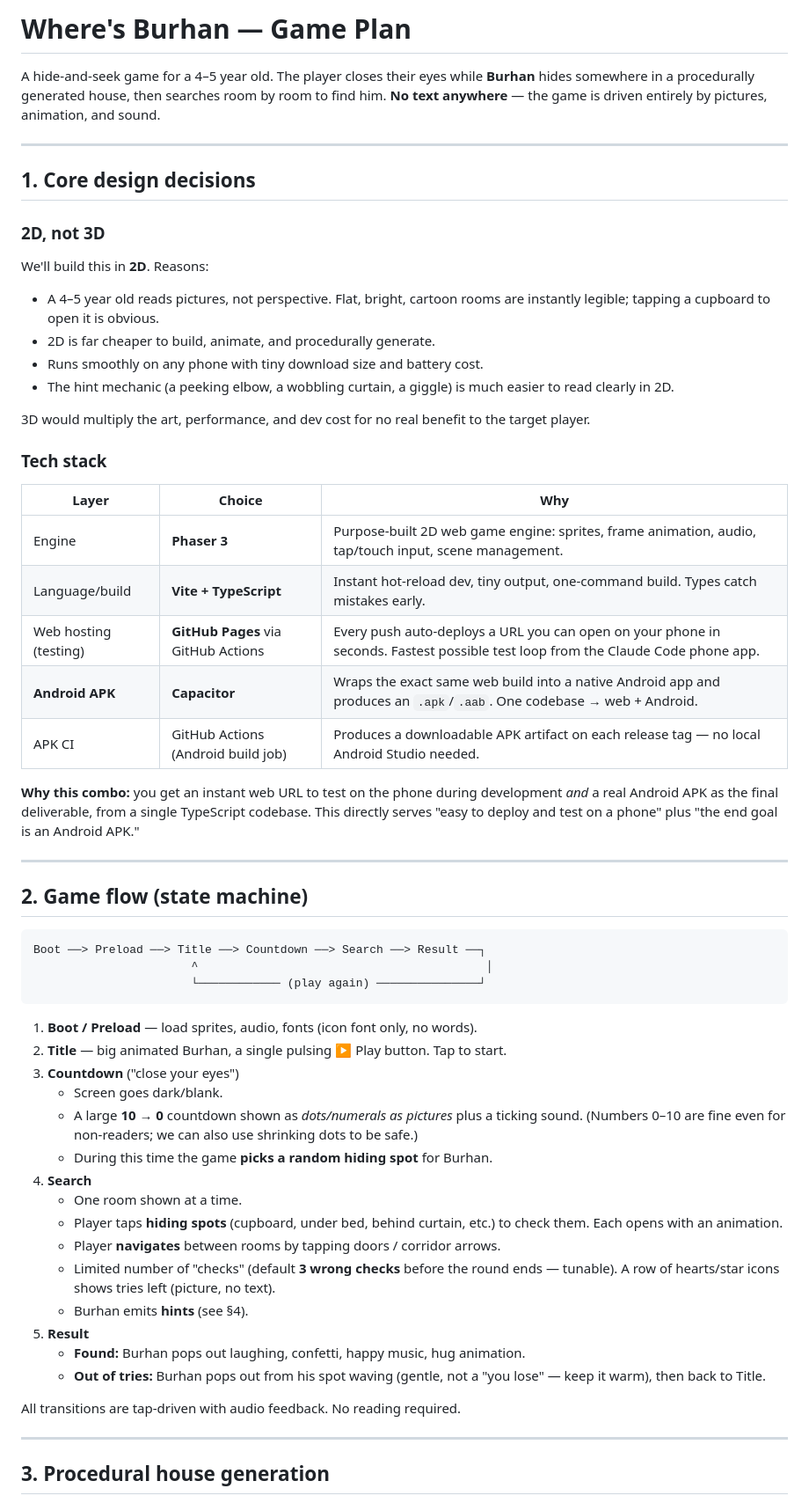
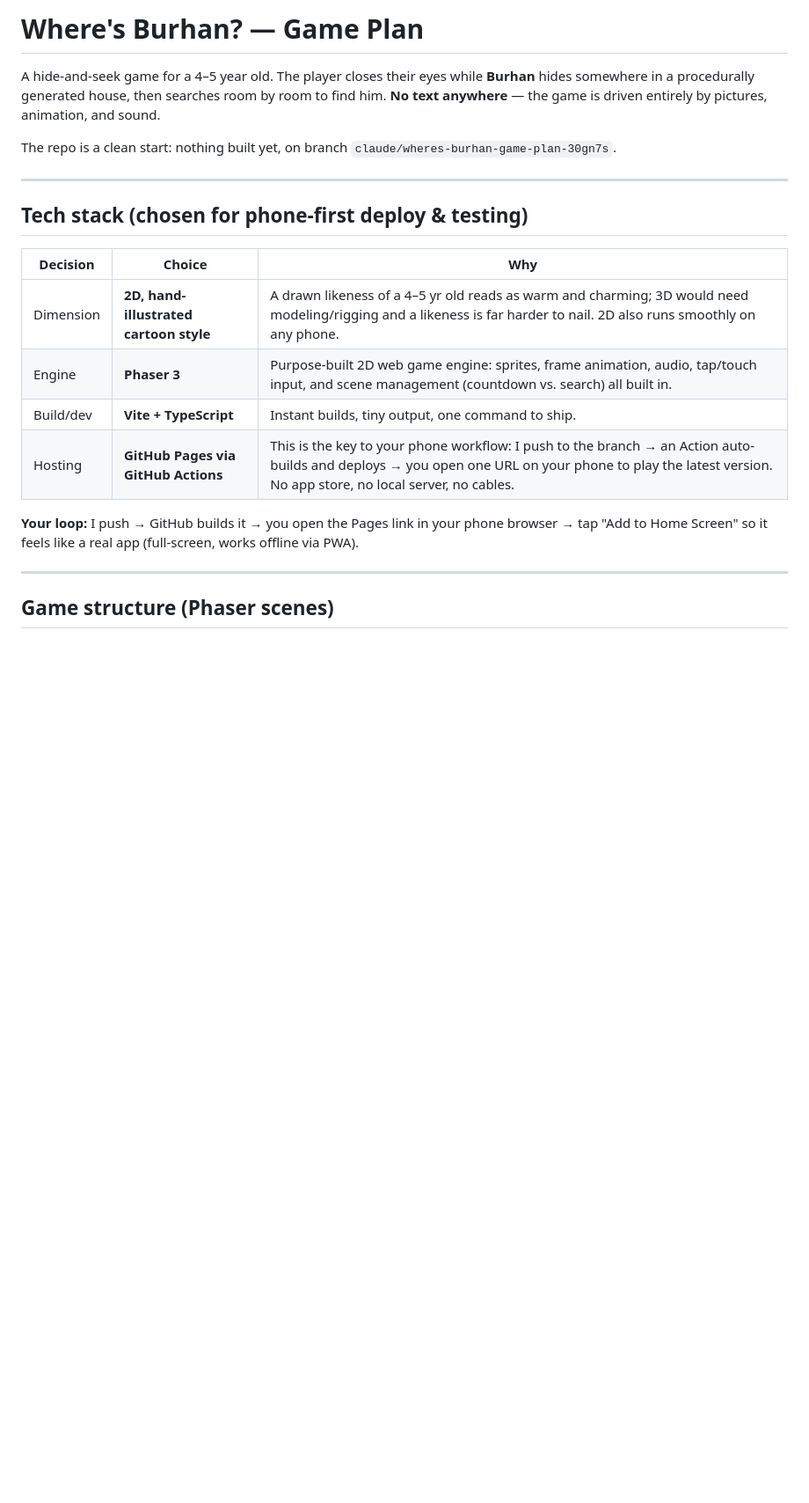
Before and after one commit to FarazBukhari/hide-n-seek, a Markdown page: PLAN.md, the part around one of its changes. Shown at 88% size. Rendered like a GitHub page; blank space fills up the shorter version.

````diff
--- a/PLAN.md
+++ b/PLAN.md
@@ -1,74 +1,29 @@
-# Where's Burhan — Game Plan
+# Where's Burhan? — Game Plan
 
 A hide-and-seek game for a 4–5 year old. The player closes their eyes while
 **Burhan** hides somewhere in a procedurally generated house, then searches
 room by room to find him. **No text anywhere** — the game is driven entirely by
 pictures, animation, and sound.
 
----
-
-## 1. Core design decisions
-
-### 2D, not 3D
-We'll build this in **2D**. Reasons:
-- A 4–5 year old reads pictures, not perspective. Flat, bright, cartoon rooms
-  are instantly legible; tapping a cupboard to open it is obvious.
-- 2D is far cheaper to build, animate, and procedurally generate.
-- Runs smoothly on any phone with tiny download size and battery cost.
-- The hint mechanic (a peeking elbow, a wobbling curtain, a giggle) is much
-  easier to read clearly in 2D.
-
-3D would multiply the art, performance, and dev cost for no real benefit to the
-target player.
-
-### Tech stack
-| Layer | Choice | Why |
-|---|---|---|
-| Engine | **Phaser 3** | Purpose-built 2D web game engine: sprites, frame animation, audio, tap/touch input, scene management. |
-| Language/build | **Vite + TypeScript** | Instant hot-reload dev, tiny output, one-command build. Types catch mistakes early. |
-| Web hosting (testing) | **GitHub Pages** via GitHub Actions | Every push auto-deploys a URL you can open on your phone in seconds. Fastest possible test loop from the Claude Code phone app. |
-| **Android APK** | **Capacitor** | Wraps the exact same web build into a native Android app and produces an `.apk`/`.aab`. One codebase → web + Android. |
-| APK CI | GitHub Actions (Android build job) | Produces a downloadable APK artifact on each release tag — no local Android Studio needed. |
-
-**Why this combo:** you get an instant web URL to test on the phone during
-development *and* a real Android APK as the final deliverable, from a single
-TypeScript codebase. This directly serves "easy to deploy and test on a phone"
-plus "the end goal is an Android APK."
+The repo is a clean start: nothing built yet, on branch
+`claude/wheres-burhan-game-plan-30gn7s`.
 
 ---
 
-## 2. Game flow (state machine)
+## Tech stack (chosen for phone-first deploy & testing)
 
-```
-Boot ──> Preload ──> Title ──> Countdown ──> Search ──> Result ──┐
-                       ^                                          │
-                       └──────────── (play again) ───────────────┘
-```
+| Decision | Choice | Why |
+|---|---|---|
+| Dimension | **2D, hand-illustrated cartoon style** | A drawn likeness of a 4–5 yr old reads as warm and charming; 3D would need modeling/rigging and a likeness is far harder to nail. 2D also runs smoothly on any phone. |
+| Engine | **Phaser 3** | Purpose-built 2D web game engine: sprites, frame animation, audio, tap/touch input, and scene management (countdown vs. search) all built in. |
+| Build/dev | **Vite + TypeScript** | Instant builds, tiny output, one command to ship. |
+| Hosting | **GitHub Pages via GitHub Actions** | This is the key to your phone workflow: I push to the branch → an Action auto-builds and deploys → you open one URL on your phone to play the latest version. No app store, no local server, no cables. |
 
-1. **Boot / Preload** — load sprites, audio, fonts (icon font only, no words).
-2. **Title** — big animated Burhan, a single pulsing ▶ Play button. Tap to start.
-3. **Countdown** ("close your eyes")
-   - Screen goes dark/blank.
-   - A large **10 → 0** countdown shown as *dots/numerals as pictures* plus a
-     ticking sound. (Numbers 0–10 are fine even for non-readers; we can also use
-     shrinking dots to be safe.)
-   - During this time the game **picks a random hiding spot** for Burhan.
-4. **Search**
-   - One room shown at a time.
-   - Player taps **hiding spots** (cupboard, under bed, behind curtain, etc.) to
-     check them. Each opens with an animation.
-   - Player **navigates** between rooms by tapping doors / corridor arrows.
-   - Limited number of "checks" (default **3 wrong checks** before the round ends
-     — tunable). A row of hearts/star icons shows tries left (picture, no text).
-   - Burhan emits **hints** (see §4).
-5. **Result**
-   - **Found:** Burhan pops out laughing, confetti, happy music, hug animation.
-   - **Out of tries:** Burhan pops out from his spot waving (gentle, not a
-     "you lose" — keep it warm), then back to Title.
-
-All transitions are tap-driven with audio feedback. No reading required.
+**Your loop:** I push → GitHub builds it → you open the Pages link in your phone
+browser → tap "Add to Home Screen" so it feels like a real app (full-screen,
+works offline via PWA).
 
 ---
 
-## 3. Procedural house generation
+## Game structure (Phaser scenes)
 
````
Also changed, not shown: other parts of PLAN.md (+74 -116 lines).
